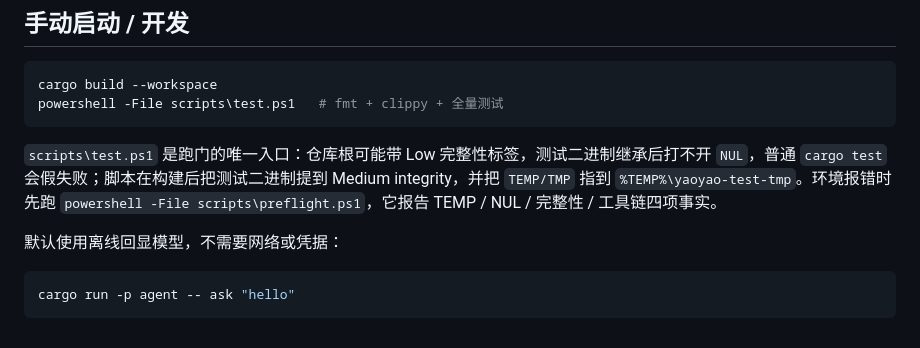
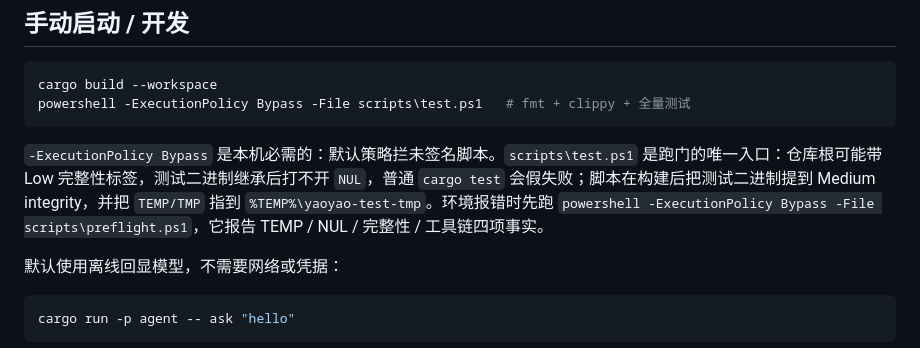
Before and after one commit to ianxiaolizi/yaoyao, a Markdown page: README.md, the part around the change. Rendered like a GitHub page.

````diff
--- a/README.md
+++ b/README.md
@@ -65,10 +65,10 @@ DeepSeek / OpenAI-compatible 的四个环境变量。
 
 ```powershell
 cargo build --workspace
-powershell -File scripts\test.ps1   # fmt + clippy + 全量测试
+powershell -ExecutionPolicy Bypass -File scripts\test.ps1   # fmt + clippy + 全量测试
 ```
 
-`scripts\test.ps1` 是跑门的唯一入口：仓库根可能带 Low 完整性标签，测试二进制继承后打不开 `NUL`，普通 `cargo test` 会假失败；脚本在构建后把测试二进制提到 Medium integrity，并把 `TEMP/TMP` 指到 `%TEMP%\yaoyao-test-tmp`。环境报错时先跑 `powershell -File scripts\preflight.ps1`，它报告 TEMP / NUL / 完整性 / 工具链四项事实。
+`-ExecutionPolicy Bypass` 是本机必需的：默认策略拦未签名脚本。`scripts\test.ps1` 是跑门的唯一入口：仓库根可能带 Low 完整性标签，测试二进制继承后打不开 `NUL`，普通 `cargo test` 会假失败；脚本在构建后把测试二进制提到 Medium integrity，并把 `TEMP/TMP` 指到 `%TEMP%\yaoyao-test-tmp`。环境报错时先跑 `powershell -ExecutionPolicy Bypass -File scripts\preflight.ps1`，它报告 TEMP / NUL / 完整性 / 工具链四项事实。
 
 默认使用离线回显模型，不需要网络或凭据：
 
````
Also changed, not shown: PROJECT.md (+1 -1 lines), STYLE.md (+3 -3 lines).
